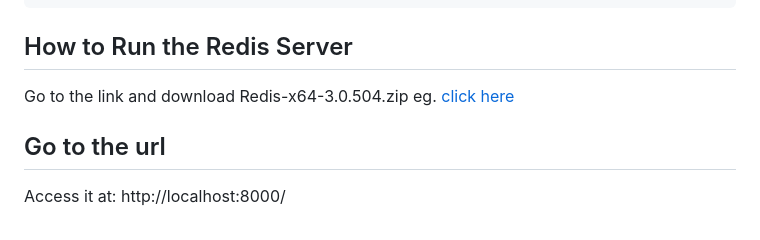
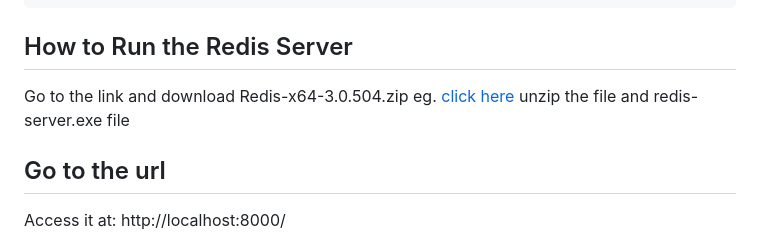
Before and after one commit to mdparvex/countries_api, a Markdown page: README.md, the part around the change. Drawn GitHub-style.

Commit message:
finalized

```diff
--- a/README.md
+++ b/README.md
@@ -102,6 +102,7 @@ python manage.py runserver
 ## How to Run the Redis Server
 Go to the link and download Redis-x64-3.0.504.zip
 eg. [click here](https://github.com/microsoftarchive/redis/releases)
+unzip the file and redis-server.exe file
 
 ## Go to the url
 Access it at: http://localhost:8000/
```
